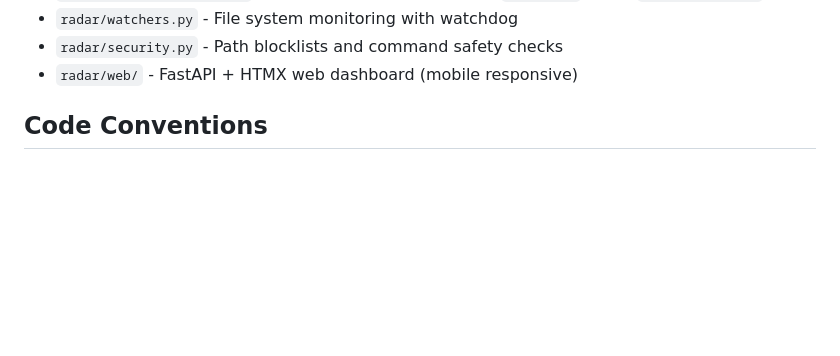
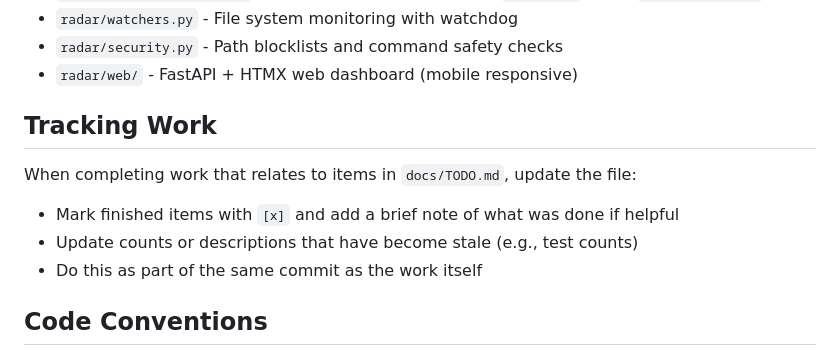
Before and after one commit to rayners/radar, a Markdown page: CLAUDE.md, the part around the change. Drawn GitHub-style; blank space fills up the shorter version.

```diff
--- a/CLAUDE.md
+++ b/CLAUDE.md
@@ -50,6 +50,13 @@ RADAR_LLM_PROVIDER=openai RADAR_LLM_BASE_URL=https://api.openai.com/v1 RADAR_API
 - `radar/watchers.py` - File system monitoring with watchdog
 - `radar/security.py` - Path blocklists and command safety checks
 - `radar/web/` - FastAPI + HTMX web dashboard (mobile responsive)
+
+## Tracking Work
+
+When completing work that relates to items in `docs/TODO.md`, update the file:
+- Mark finished items with `[x]` and add a brief note of what was done if helpful
+- Update counts or descriptions that have become stale (e.g., test counts)
+- Do this as part of the same commit as the work itself
 
 ## Code Conventions
 
```
Also changed, not shown: docs/TODO.md (+11 -11 lines).
